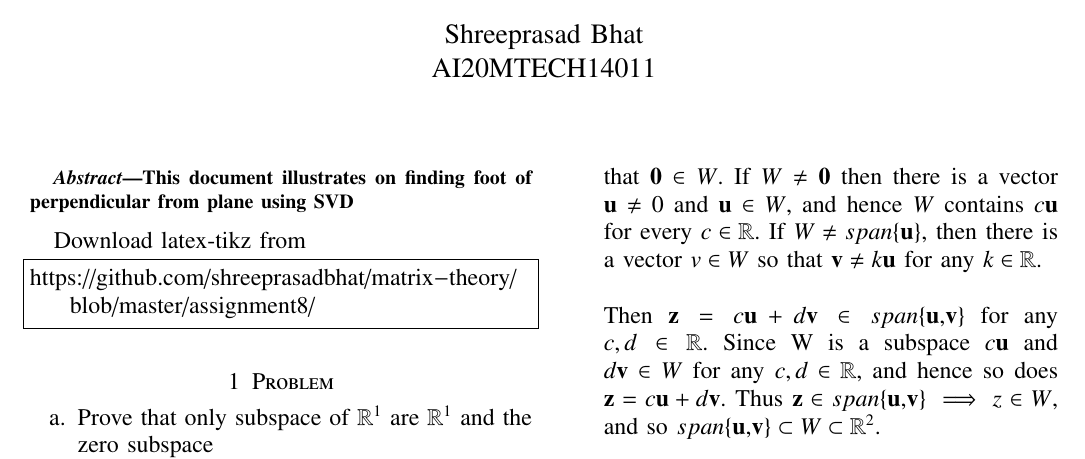
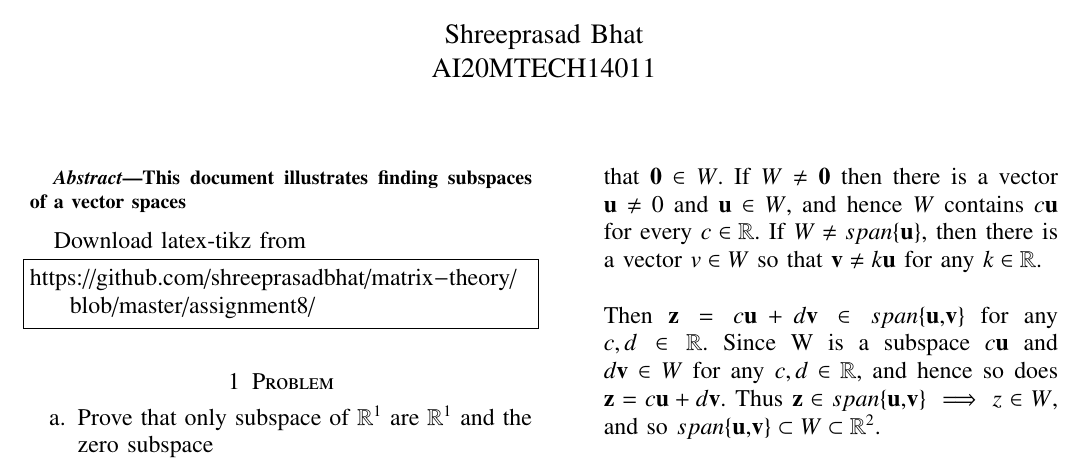
Before and after one commit to shreeprasadbhat/matrix-theory, a LaTeX problem sheet (assignment8/assignment8.tex): part of page 1 of 2, cut so that both start at the same text. Compiled offline with pdfLaTeX.

Commit message:
correction

```diff
--- a/assignment8/assignment8.tex
+++ b/assignment8/assignment8.tex
@@ -229,7 +229,7 @@ columns=fullflexible
 % creates the second title. It will be ignored for other modes.
 %\IEEEpeerreviewmaketitle
 \begin{abstract}
-This document illustrates on finding foot of perpendicular from plane using SVD
+This document illustrates finding subspaces of a vector spaces
 \end{abstract}
 Download latex-tikz from
 \begin{lstlisting}
```
Also changed, not shown: assignment8/assignment8.pdf.
